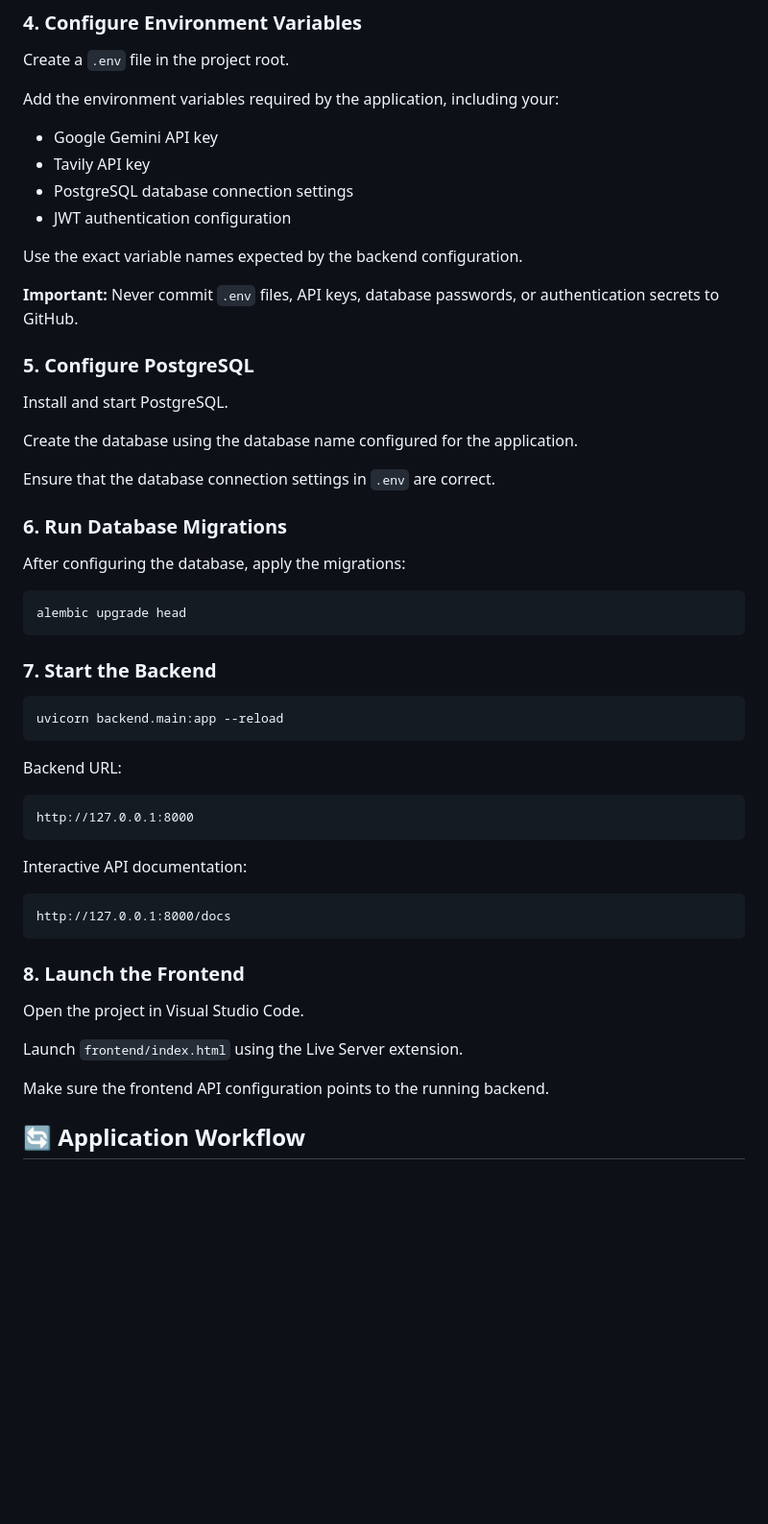
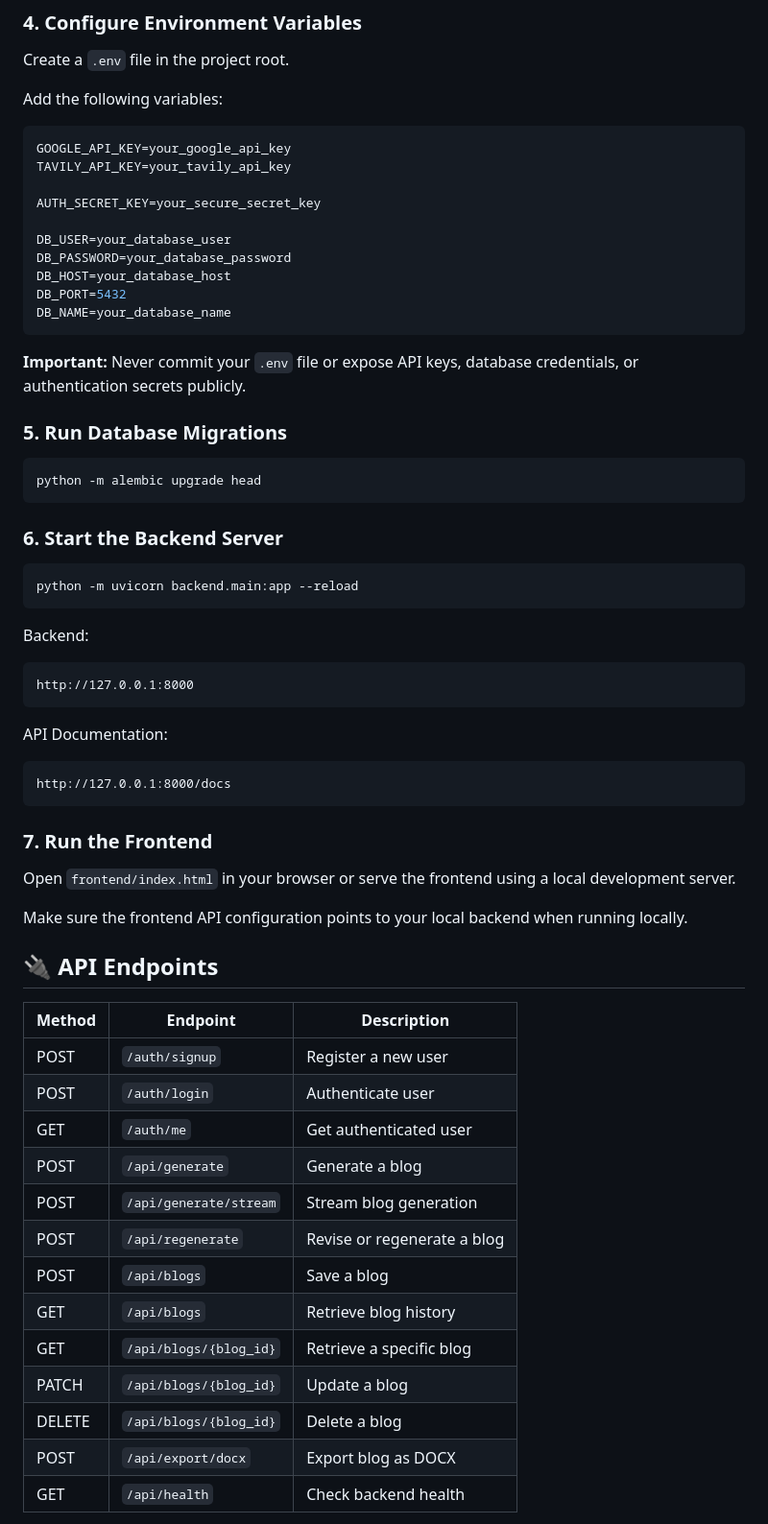
Before and after one commit to atulsahu003/InkFlow-AI-Blog-Writer, a Markdown page: README.md, the part around one of its changes. Shown at 96% size. Rendered like a GitHub page; blank space fills up the shorter version.

````diff
--- a/README.md
+++ b/README.md
@@ -111,58 +157,68 @@ pip install -r requirements.txt
 
 Create a `.env` file in the project root.
 
-Add the environment variables required by the application, including your:
+Add the following variables:
 
-- Google Gemini API key
-- Tavily API key
-- PostgreSQL database connection settings
-- JWT authentication configuration
+```env
+GOOGLE_API_KEY=your_google_api_key
+TAVILY_API_KEY=your_tavily_api_key
 
-Use the exact variable names expected by the backend configuration.
+AUTH_SECRET_KEY=your_secure_secret_key
 
-**Important:** Never commit `.env` files, API keys, database passwords, or authentication secrets to GitHub.
+DB_USER=your_database_user
+DB_PASSWORD=your_database_password
+DB_HOST=your_database_host
+DB_PORT=5432
+DB_NAME=your_database_name
+```
 
-### 5. Configure PostgreSQL
+**Important:** Never commit your `.env` file or expose API keys, database credentials, or authentication secrets publicly.
 
-Install and start PostgreSQL.
-
-Create the database using the database name configured for the application.
-
-Ensure that the database connection settings in `.env` are correct.
-
-### 6. Run Database Migrations
-
-After configuring the database, apply the migrations:
+### 5. Run Database Migrations
 
 ```bash
-alembic upgrade head
+python -m alembic upgrade head
 ```
 
-### 7. Start the Backend
+### 6. Start the Backend Server
 
 ```bash
-uvicorn backend.main:app --reload
+python -m uvicorn backend.main:app --reload
 ```
 
-Backend URL:
+Backend:
 
 ```text
 http://127.0.0.1:8000
 ```
 
-Interactive API documentation:
+API Documentation:
 
 ```text
 http://127.0.0.1:8000/docs
 ```
 
-### 8. Launch the Frontend
+### 7. Run the Frontend
 
-Open the project in Visual Studio Code.
+Open `frontend/index.html` in your browser or serve the frontend using a local development server.
 
-Launch `frontend/index.html` using the Live Server extension.
+Make sure the frontend API configuration points to your local backend when running locally.
 
-Make sure the frontend API configuration points to the running backend.
+## 🔌 API Endpoints
 
-## 🔄 Application Workflow
+| Method | Endpoint | Description |
+|---|---|---|
+| POST | `/auth/signup` | Register a new user |
+| POST | `/auth/login` | Authenticate user |
+| GET | `/auth/me` | Get authenticated user |
+| POST | `/api/generate` | Generate a blog |
+| POST | `/api/generate/stream` | Stream blog generation |
+| POST | `/api/regenerate` | Revise or regenerate a blog |
+| POST | `/api/blogs` | Save a blog |
+| GET | `/api/blogs` | Retrieve blog history |
+| GET | `/api/blogs/{blog_id}` | Retrieve a specific blog |
+| PATCH | `/api/blogs/{blog_id}` | Update a blog |
+| DELETE | `/api/blogs/{blog_id}` | Delete a blog |
+| POST | `/api/export/docx` | Export blog as DOCX |
+| GET | `/api/health` | Check backend health |
 
````
Also changed, not shown: other parts of README.md (+141 -129 lines).
